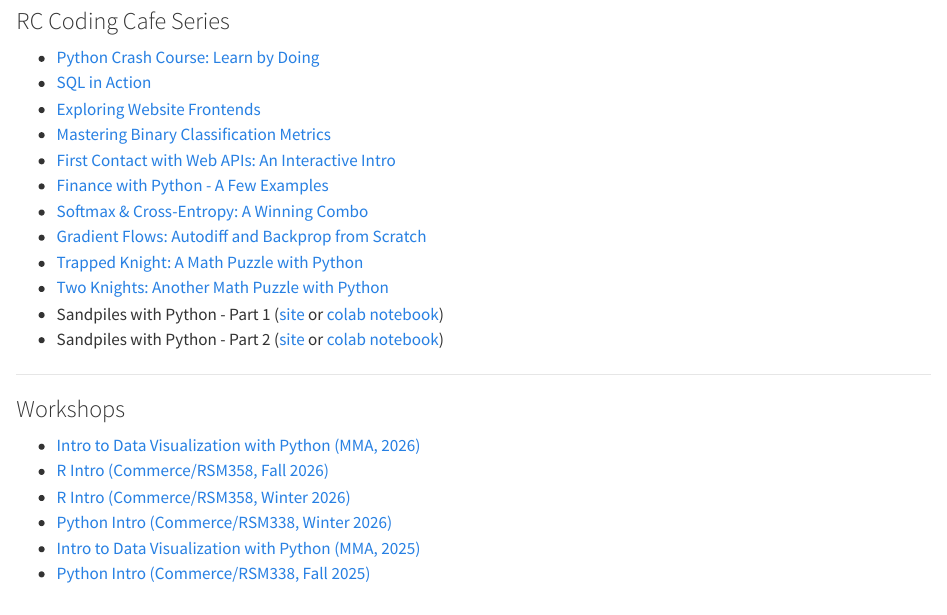
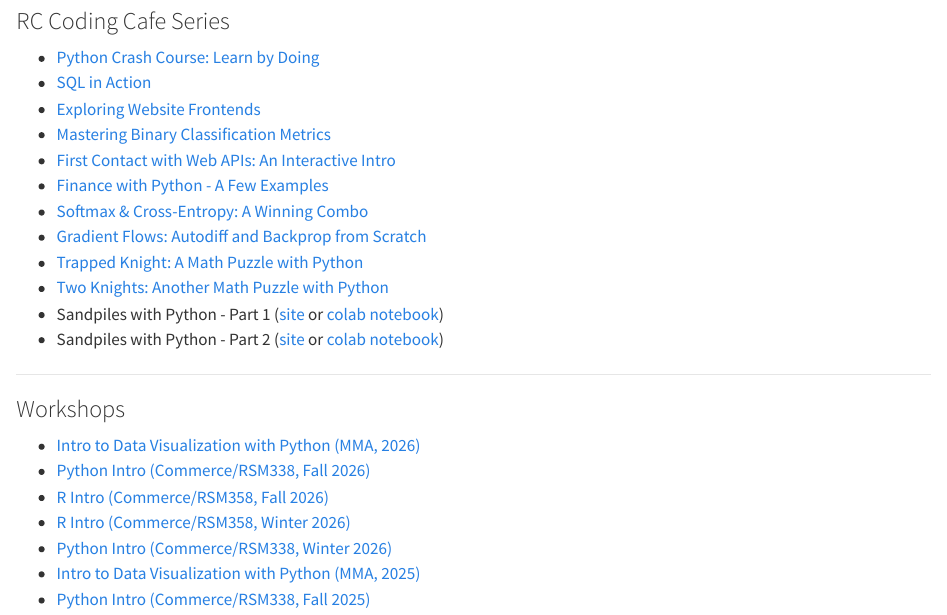
Before and after one commit to rmdal/rmdal.github.io, a Quarto document (index.qmd): the page in a window 1100 px wide, from 300 px down. Rendered offline with R 4.5, knitr and Pandoc in place of Quarto, with nearby package versions.

Commit message:
added python intro fall 2026

```diff
--- a/index.qmd
+++ b/index.qmd
@@ -34,6 +34,7 @@
 ### Workshops
 
 -  [Intro to Data Visualization with Python (MMA, 2026)](https://rmdal.github.io/mma-dv-2026/)
+-  [Python Intro (Commerce/RSM338, Fall 2026)](https://rmdal.github.io/python-intro-2026-fall/)
 -  [R Intro (Commerce/RSM358, Fall 2026)](https://rmdal.github.io/r-intro-2026-fall/)
 -  [R Intro (Commerce/RSM358, Winter 2026)](https://rmdal.github.io/r-intro-2026-winter/)
 -  [Python Intro (Commerce/RSM338, Winter 2026)](https://rmdal.github.io/python-intro-2026-winter/)
```
Also changed, not shown: docs/search.json, 1 other file.
